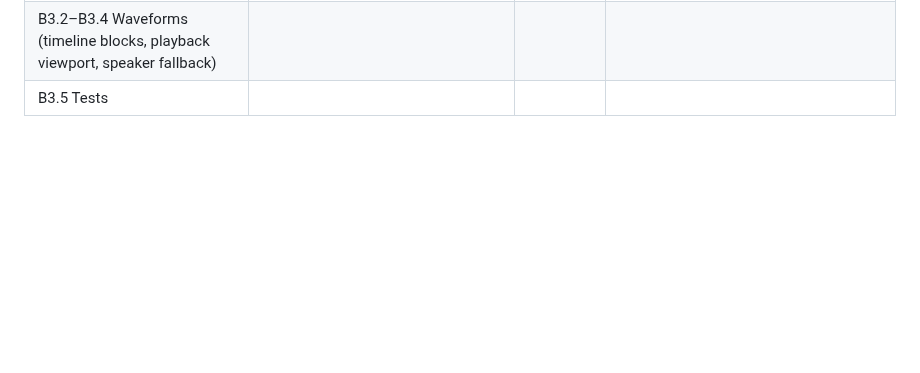
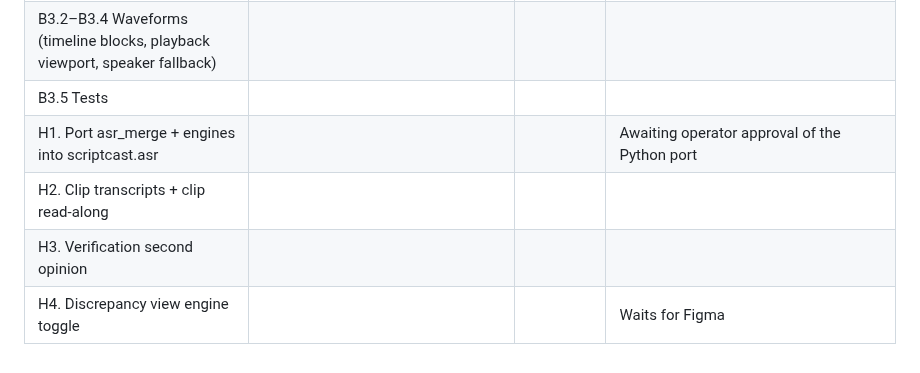
Before and after one commit to th30d0re/scriptCast, a Markdown page: plans/Native_UI/plan.md, the part around one of its changes. GitHub-like rendering; blank space fills up the shorter version.

```diff
--- a/plans/Native_UI/plan.md
+++ b/plans/Native_UI/plan.md
@@ -558,3 +597,7 @@ Phase A rows completed 2026-10-03; Phase B and C rows are filled as those phases
 | B3.1 Speaker-name bars removed | | | |
 | B3.2–B3.4 Waveforms (timeline blocks, playback viewport, speaker fallback) | | | |
 | B3.5 Tests | | | |
+| H1. Port asr_merge + engines into scriptcast.asr | | | Awaiting operator approval of the Python port |
+| H2. Clip transcripts + clip read-along | | | |
+| H3. Verification second opinion | | | |
+| H4. Discrepancy view engine toggle | | | Waits for Figma |
```
Also changed, not shown: other parts of plans/Native_UI/plan.md (+39 -0 lines), plans/Native_UI/STATE.md (+5 -0 lines).
